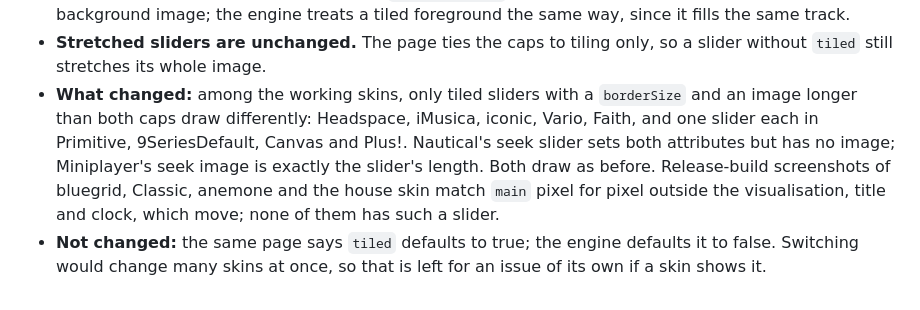
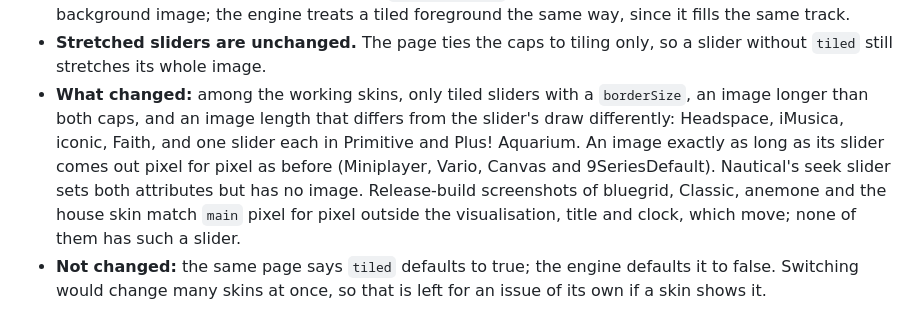
Before and after one commit to data-tuna/nts-desktop-wmp, a Markdown page: docs/decisions.md, the part around the change. Rendered like a GitHub page.

Commit message:
ATA-192 review: drop skins whose image equals the slider's length
Co-Authored-By: Claude Opus 5.5 (1M context) <noreply@anthropic.com>
Co-authored-by: multica-agent <github@multica.ai>

```diff
--- a/docs/decisions.md
+++ b/docs/decisions.md
@@ -23,11 +23,12 @@ the evidence.
 - **Stretched sliders are unchanged.** The page ties the caps to tiling
   only, so a slider without `tiled` still stretches its whole image.
 - **What changed:** among the working skins, only tiled sliders with a
-  `borderSize` and an image longer than both caps draw differently:
-  Headspace, iMusica, iconic, Vario, Faith, and one slider each in
-  Primitive, 9SeriesDefault, Canvas and Plus!. Nautical's seek slider sets
-  both attributes but has no image; Miniplayer's seek image is exactly the
-  slider's length. Both draw as before. Release-build screenshots of
+  `borderSize`, an image longer than both caps, and an image length that
+  differs from the slider's draw differently: Headspace, iMusica, iconic,
+  Faith, and one slider each in Primitive and Plus! Aquarium. An image
+  exactly as long as its slider comes out pixel for pixel as before
+  (Miniplayer, Vario, Canvas and 9SeriesDefault). Nautical's seek slider
+  sets both attributes but has no image. Release-build screenshots of
   bluegrid, Classic, anemone and the house skin match `main` pixel for pixel
   outside the visualisation, title and clock, which move; none of them has
   such a slider.
```
